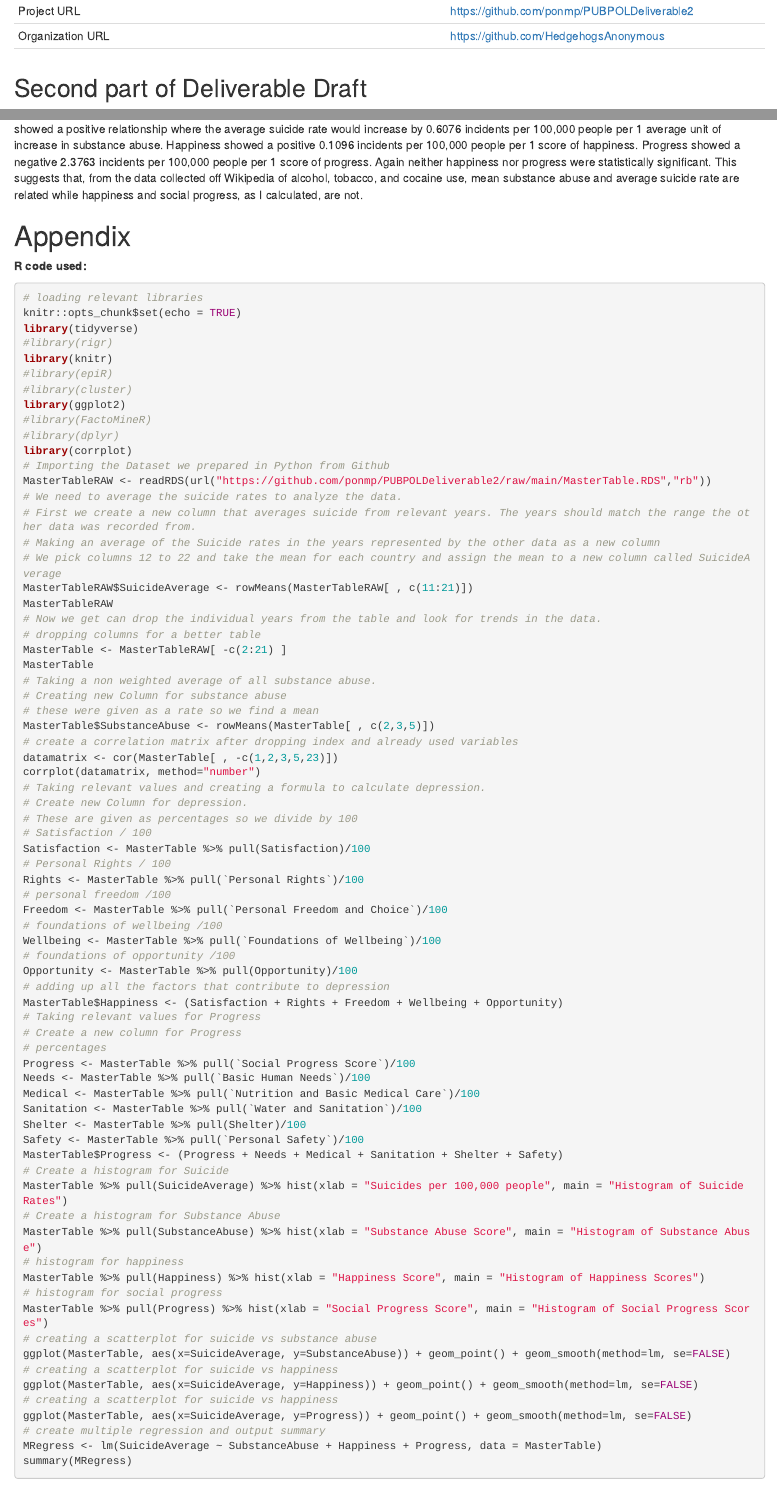
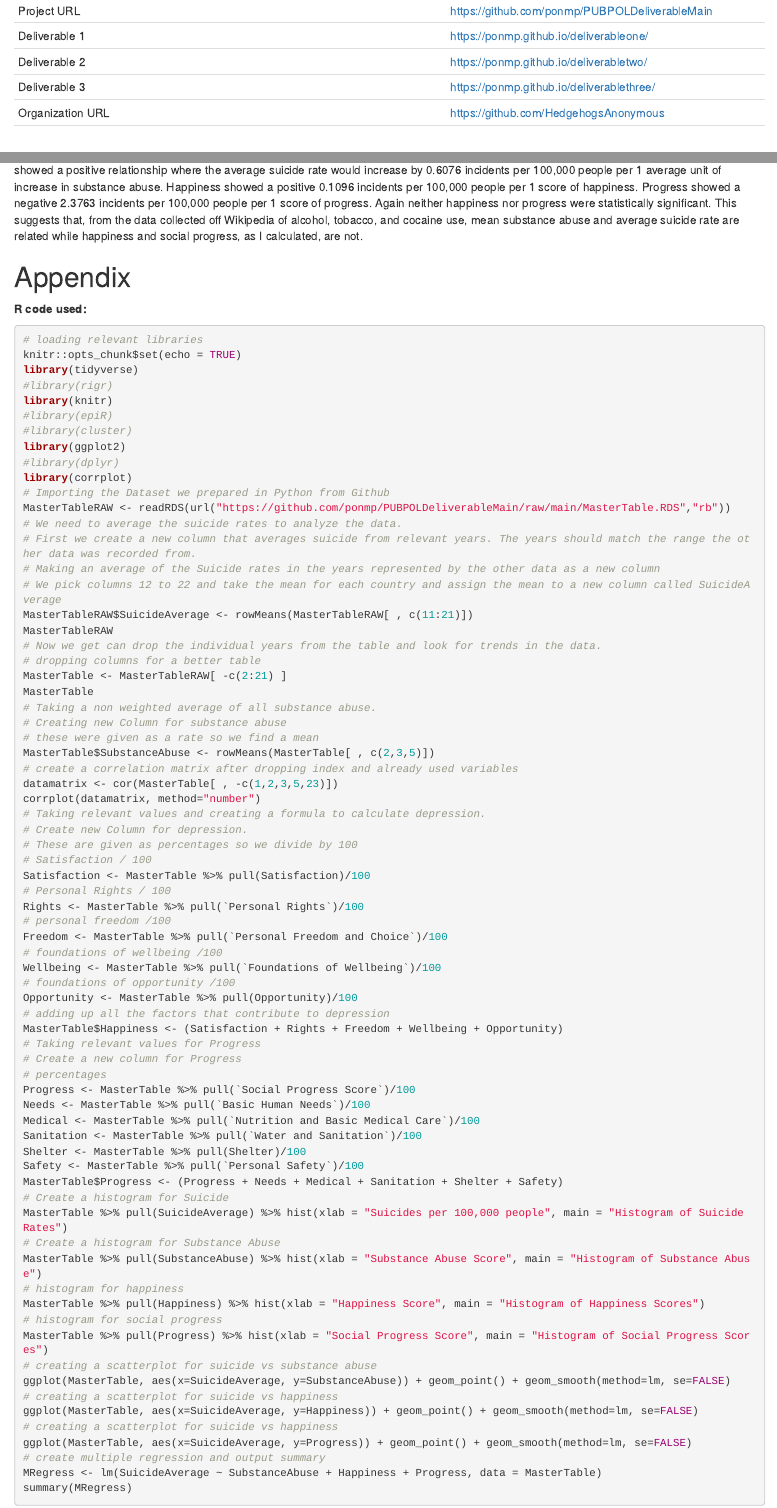
Before and after one commit to ponmp/PUBPOLDeliverable, an R Markdown document (Deliverable2Final.Rmd): the page in a window 1100 px wide, from 140 px down before the commit and from 180 px down after it, so that both start at the same text, and a second part further down, joined at a grey line. Rendered offline with R 4.5, knitr and Pandoc, with nearby package versions; some code elsewhere in the file could not run offline.

Commit message:
deliverables 1 and 2 delivered

````diff
--- a/DeliverableDraft2.Rmd
+++ b/Deliverable2Final.Rmd
@@ -4,9 +4,15 @@ author: "Matthew Pon"
 date: "2023-02-22"
 output: html_document
 ---
+<br>
+<center><img src="https://hengeofthehedge.ddns.net/index.php/apps/theming/icon?v=98fbc42f" width="500"></center>
+
 |                        |                  |
 | ---------------------- | ---------------- |
-| Project URL            | https://github.com/ponmp/PUBPOLDeliverable2 |
+| Project URL            | https://github.com/ponmp/PUBPOLDeliverableMain |
+| Deliverable 1          | https://ponmp.github.io/deliverableone/ |
+| Deliverable 2          | https://ponmp.github.io/deliverabletwo/ |
+| Deliverable 3          | https://ponmp.github.io/deliverablethree/ |
 | Organization URL       | https://github.com/HedgehogsAnonymous           |
 |                        |                  |
 
@@ -19,9 +25,7 @@ library(knitr)
 #library(epiR)
 #library(cluster)
 library(ggplot2)
-#library(FactoMineR)
 #library(dplyr)
 library(corrplot)
 ```
 
-## Second part of Deliverable Draft
````
Also changed, not shown: DeliverableDraft2.html (deleted), README.md, Deliverable2Final.Rmd (3 more changed lines), 2 other files.
